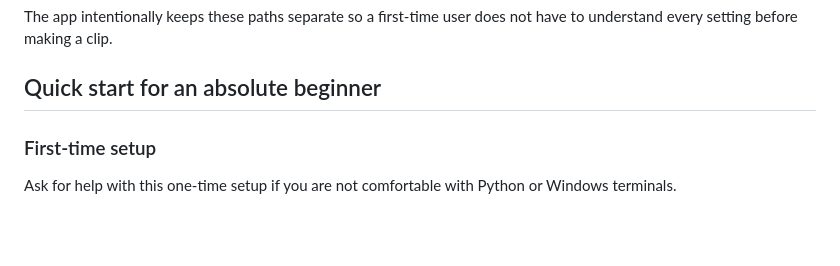
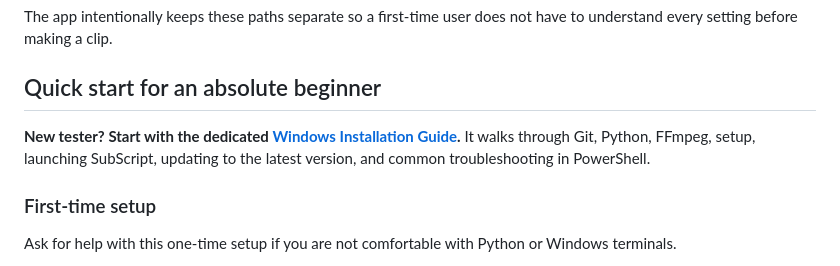
Before and after one commit to SensoredRooster/sub-script, a Markdown page: README.md, the part around the change. GitHub-like rendering; blank space fills up the shorter version.

Commit message:
docs: link tester installation guide from README

```diff
--- a/README.md
+++ b/README.md
@@ -24,6 +24,8 @@ When the browser opens, SubScript starts with only two choices:
 The app intentionally keeps these paths separate so a first-time user does not have to understand every setting before making a clip.
 
 ## Quick start for an absolute beginner
+
+**New tester? Start with the dedicated [Windows Installation Guide](INSTALL.md).** It walks through Git, Python, FFmpeg, setup, launching SubScript, updating to the latest version, and common troubleshooting in PowerShell.
 
 ### First-time setup
 
```
